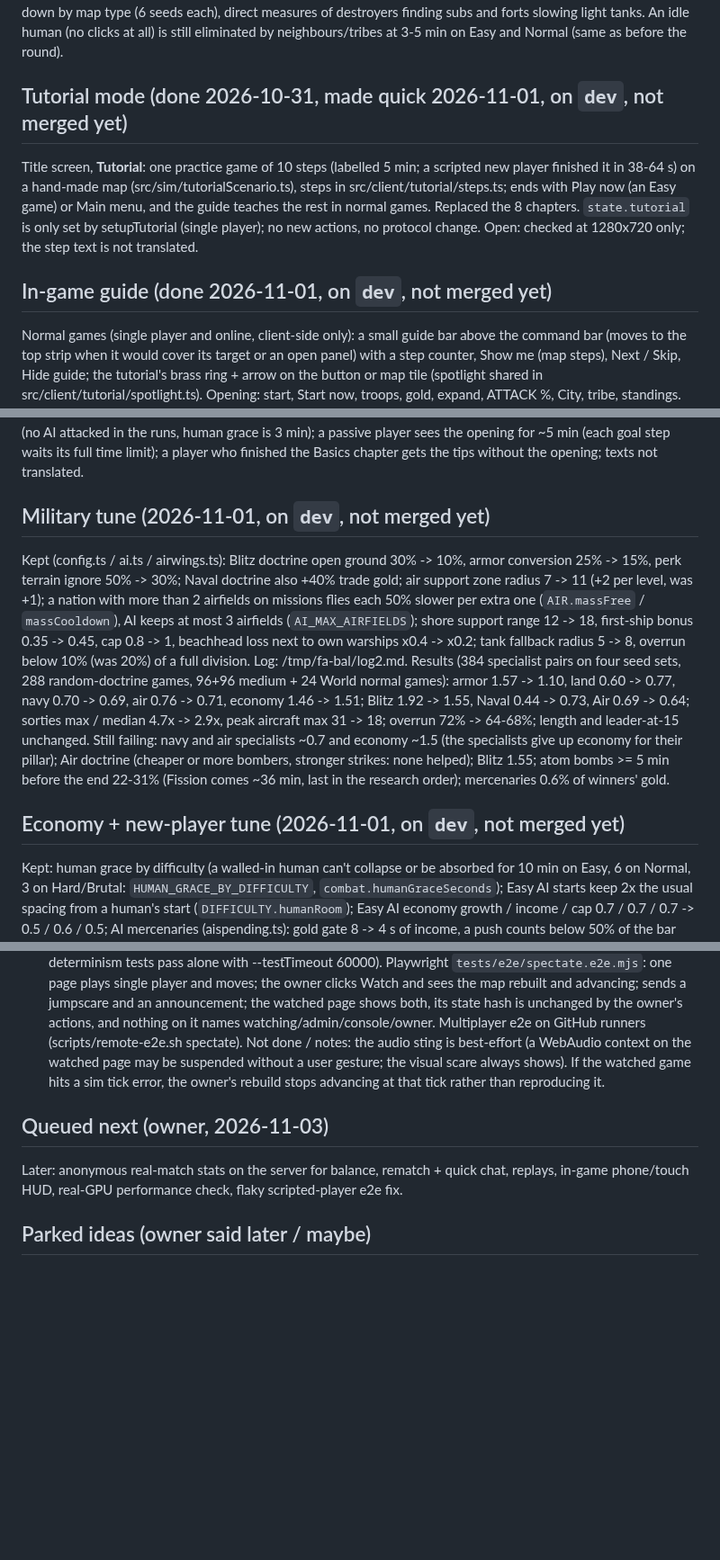
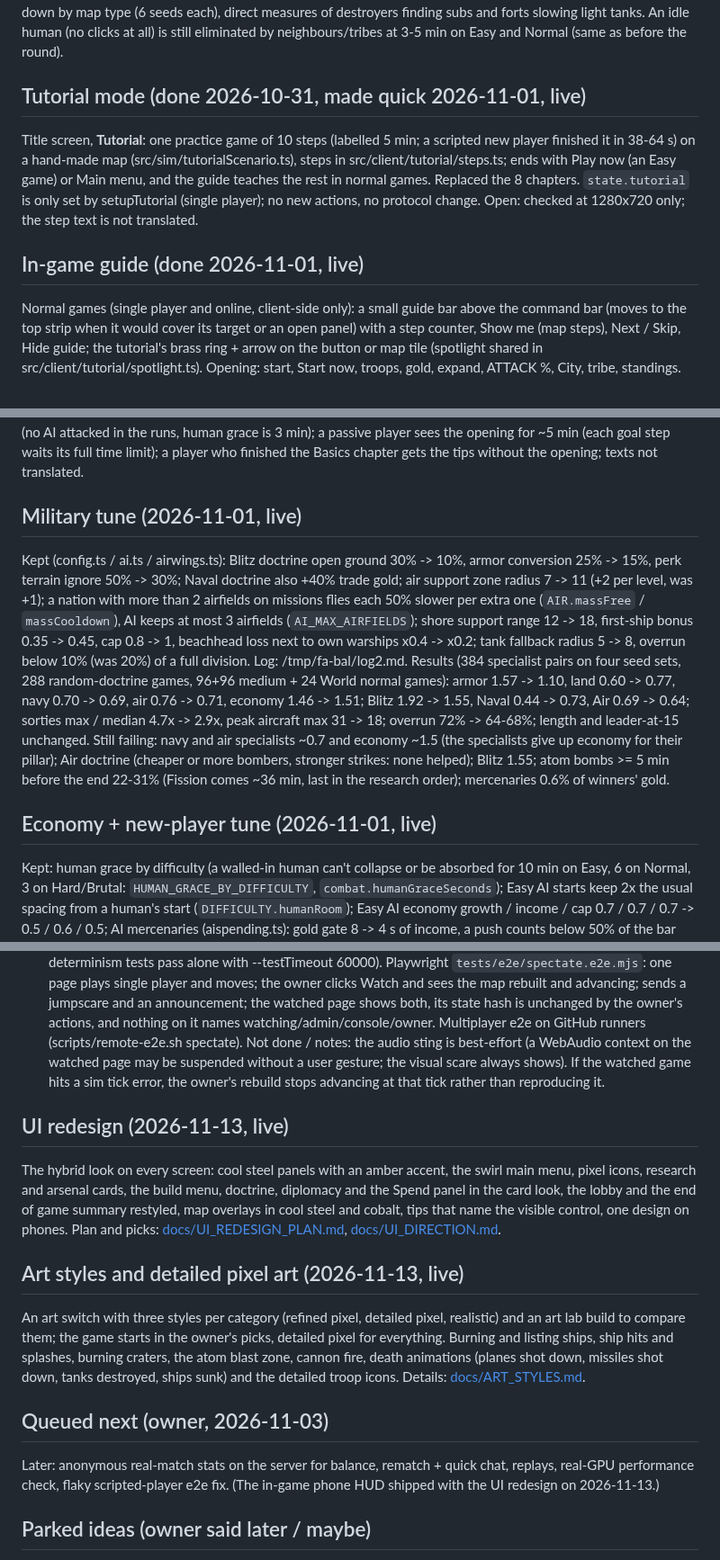
Before and after one commit to Doom956/FrontlineAtlas, a Markdown page: ROADMAP.md, 3 parts joined by grey strips. Shown at 90% size. GitHub-like rendering; blank space fills up the shorter version.

Commit message:
Roadmap: rounds now live marked live, the UI redesign and art styles rounds, the phone HUD shipped

```diff
--- a/ROADMAP.md
+++ b/ROADMAP.md
@@ -63,21 +63,21 @@ Final table on fresh seeds (baseline -> now; ratio = specialist land vs the norm
 | (i) tick time p99 | 7.2 ms | 7.3 ms | ok |
 Still failing / next: economy specialist is the top pillar (tune the normal-AI economy or Banking/Markets, then re-measure on 192+ pairs: one slot on 48 seeds is noise, slots disagree up to 2x); blitz doctrine over-picked and air under-picked (AI doctrine scoring); SAM/fighter kill share and tank overrun rate still low; heavy-bomber spam (cap or cost curve); atom bombs rarely come early; mercenaries need a bigger role (price or cap). Not checked: humanbench "steady" style, World broken down by map type (6 seeds each), direct measures of destroyers finding subs and forts slowing light tanks. An idle human (no clicks at all) is still eliminated by neighbours/tribes at 3-5 min on Easy and Normal (same as before the round).
 
-## Tutorial mode (done 2026-10-31, made quick 2026-11-01, on `dev`, not merged yet)
+## Tutorial mode (done 2026-10-31, made quick 2026-11-01, live)
 Title screen, **Tutorial**: one practice game of 10 steps (labelled 5 min; a scripted new player finished it in 38-64 s) on a hand-made map (src/sim/tutorialScenario.ts), steps in src/client/tutorial/steps.ts; ends with Play now (an Easy game) or Main menu, and the guide teaches the rest in normal games. Replaced the 8 chapters. `state.tutorial` is only set by setupTutorial (single player); no new actions, no protocol change.
 Open: checked at 1280x720 only; the step text is not translated.
 
-## In-game guide (done 2026-11-01, on `dev`, not merged yet)
+## In-game guide (done 2026-11-01, live)
 Normal games (single player and online, client-side only): a small guide bar above the command bar (moves to the top strip when it would cover its target or an open panel) with a step counter, Show me (map steps), Next / Skip, Hide guide; the tutorial's brass ring + arrow on the button or map tile (spotlight shared in src/client/tutorial/spotlight.ts). Opening: start, Start now, troops, gold, expand, ATTACK %, City, tribe, standings. Then one-time tips: attacked (critical, cuts in), research, doctrine at 5:00, troops full and idle, first strike ready, port/navy, factory/tanks, airfield/air missions, alliance offer, coalition, Arsenal, Shift-select upgrade. Prefs in localStorage `frontline.guide.v1`; Menu: Guide on/off, Restart guide. Replaced the advisor's old first-game steps (the advisor hides while the guide shows). Code in src/client/guide/; tests tests/guide.client.test.ts.
 Playtest 2026-11-01 (three new players in the browser: follows everything / ignores the guide / skips everything then Restart guide; Easy single player, one private online game, Tutorial chapter 1 to the end). Fixed: "Good spot" shown before a start was placed (after Skip); steps after Start showing during the spawn phase (0/0 troops); the City step asking for a second City when one was built before it showed; the expand step without an arrow when no empty land is left (after Restart guide): passed over; online guests told to press a Start now they don't have; the alliance tip pointed at the standings, where the nation often isn't listed (now Diplomacy, which shows the request count); the attacked tip said "A neighbour" with no Show me once a short attack had ended (it keeps the name and tile); waiting tips now come in list order (the doctrine pick no longer waits behind an idle-troops hint after a long opening); plainer troops and Arsenal texts.
 Open: coalition and strike tips never seen in a browser (unit tests only; factory and airfield only in the first runs with extra resources); the attacked tip seen only with a test-made attack (no AI attacked in the runs, human grace is 3 min); a passive player sees the opening for ~5 min (each goal step waits its full time limit); a player who finished the Basics chapter gets the tips without the opening; texts not translated.
 
-## Military tune (2026-11-01, on `dev`, not merged yet)
+## Military tune (2026-11-01, live)
 Kept (config.ts / ai.ts / airwings.ts): Blitz doctrine open ground 30% -> 10%, armor conversion 25% -> 15%, perk terrain ignore 50% -> 30%; Naval doctrine also +40% trade gold; air support zone radius 7 -> 11 (+2 per level, was +1); a nation with more than 2 airfields on missions flies each 50% slower per extra one (`AIR.massFree` / `massCooldown`), AI keeps at most 3 airfields (`AI_MAX_AIRFIELDS`); shore support range 12 -> 18, first-ship bonus 0.35 -> 0.45, cap 0.8 -> 1, beachhead loss next to own warships x0.4 -> x0.2; tank fallback radius 5 -> 8, overrun below 10% (was 20%) of a full division. Log: /tmp/fa-bal/log2.md.
 Results (384 specialist pairs on four seed sets, 288 random-doctrine games, 96+96 medium + 24 World normal games): armor 1.57 -> 1.10, land 0.60 -> 0.77, navy 0.70 -> 0.69, air 0.76 -> 0.71, economy 1.46 -> 1.51; Blitz 1.92 -> 1.55, Naval 0.44 -> 0.73, Air 0.69 -> 0.64; sorties max / median 4.7x -> 2.9x, peak aircraft max 31 -> 18; overrun 72% -> 64-68%; length and leader-at-15 unchanged.
 Still failing: navy and air specialists ~0.7 and economy ~1.5 (the specialists give up economy for their pillar); Air doctrine (cheaper or more bombers, stronger strikes: none helped); Blitz 1.55; atom bombs >= 5 min before the end 22-31% (Fission comes ~36 min, last in the research order); mercenaries 0.6% of winners' gold.
 
-## Economy + new-player tune (2026-11-01, on `dev`, not merged yet)
+## Economy + new-player tune (2026-11-01, live)
 Kept: human grace by difficulty (a walled-in human can't collapse or be absorbed for 10 min on Easy, 6 on Normal, 3 on Hard/Brutal: `HUMAN_GRACE_BY_DIFFICULTY`, `combat.humanGraceSeconds`); Easy AI starts keep 2x the usual spacing from a human's start (`DIFFICULTY.humanRoom`); Easy AI economy growth / income / cap 0.7 / 0.7 / 0.7 -> 0.5 / 0.6 / 0.5; AI mercenaries (aispending.ts): gold gate 8 -> 4 s of income, a push counts below 50% of the bar (was 35%), budget 30% / 50% -> 45% / 60% of gold, 20 s between hires (was 30); merchant personality researches Banking 4th (was 2nd), market lean 1.6 -> 1.3, port 1.6 -> 1.4. Log: /tmp/fa-bal/log2.md (pass 3).
 Results: idle human on Easy / Normal alive at 12 min in 12/12 (was 4/12 and 3/8: absorbed at 3-5 min by the AI that walled it in, no attack); scripted new player Easy rank at 20 min median 6.5 / 6 -> 4 / 5 of 9 (medium / World; fresh seeds 7 / 7 -> 5 / 5), Easy and Normal alive at 20 min 100%, Hard and Brutal unchanged; winners' mercenary share 0.6 -> 1.8% of gold; merchant personality 2.0x -> 1.85x its share (1.6x with that change alone); specialists (288 pairs) navy 0.67 -> 0.82, armor 1.34 -> 1.13, air 0.90 -> 0.83, land 0.69 -> 0.73, economy 1.68 -> 1.66; length 34.8 / 36.6 -> 36.0 / 36.5 min.
 Still failing: economy specialist ~1.65 (its edge is early Agriculture + Banking and a market/lab lean; every gold cut tried (markets, Banking) moved economy into range but pushed navy and air down, since airfields, bombers and warships need gold); mercenaries still a small share; atom bombs >= 5 min before the end 7-8%; AI-only Easy games rarely end within 50 min (13%, was 58%).
@@ -596,8 +596,20 @@ Not done / notes: the audio sting is best-effort (a WebAudio context on the watc
 user gesture; the visual scare always shows). If the watched game hits a sim tick error, the owner's rebuild stops
 advancing at that tick rather than reproducing it.
 
+## UI redesign (2026-11-13, live)
+The hybrid look on every screen: cool steel panels with an amber accent, the swirl main menu, pixel icons, research
+and arsenal cards, the build menu, doctrine, diplomacy and the Spend panel in the card look, the lobby and the end of
+game summary restyled, map overlays in cool steel and cobalt, tips that name the visible control, one design on phones.
+Plan and picks: [docs/UI_REDESIGN_PLAN.md](docs/UI_REDESIGN_PLAN.md), [docs/UI_DIRECTION.md](docs/UI_DIRECTION.md).
+
+## Art styles and detailed pixel art (2026-11-13, live)
+An art switch with three styles per category (refined pixel, detailed pixel, realistic) and an art lab build to
+compare them; the game starts in the owner's picks, detailed pixel for everything. Burning and listing ships, ship
+hits and splashes, burning craters, the atom blast zone, cannon fire, death animations (planes shot down, missiles
+shot down, tanks destroyed, ships sunk) and the detailed troop icons. Details: [docs/ART_STYLES.md](docs/ART_STYLES.md).
+
 ## Queued next (owner, 2026-11-03)
-Later: anonymous real-match stats on the server for balance, rematch + quick chat, replays, in-game phone/touch HUD, real-GPU performance check, flaky scripted-player e2e fix.
+Later: anonymous real-match stats on the server for balance, rematch + quick chat, replays, real-GPU performance check, flaky scripted-player e2e fix. (The in-game phone HUD shipped with the UI redesign on 2026-11-13.)
 
 ## Parked ideas (owner said later / maybe)
 Building limits (city slots, upkeep), rivers and bridges, wonders, game modes (King of the Hill, capital capture, scenarios), quick chat/emotes/rematch, phone layout, making Easy winnable, calmer tribes.
```
Also changed, not shown: other parts of ROADMAP.md (+12 -12 lines).
